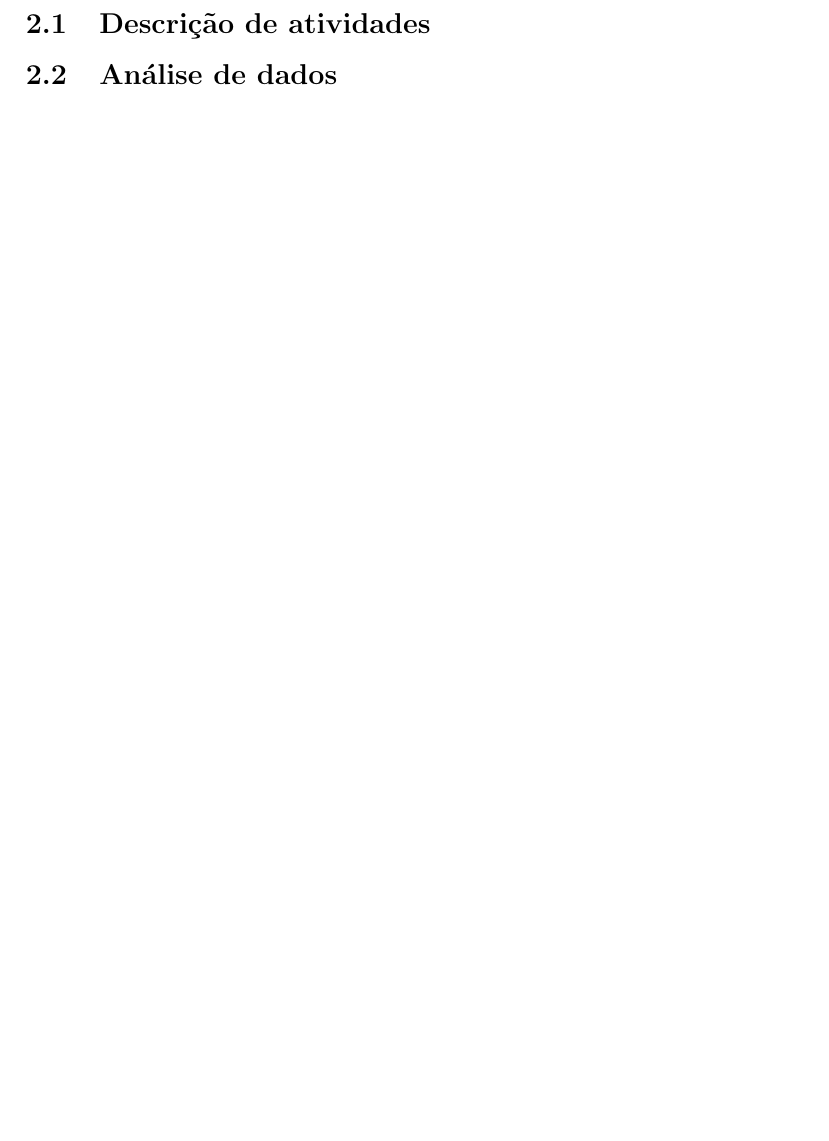
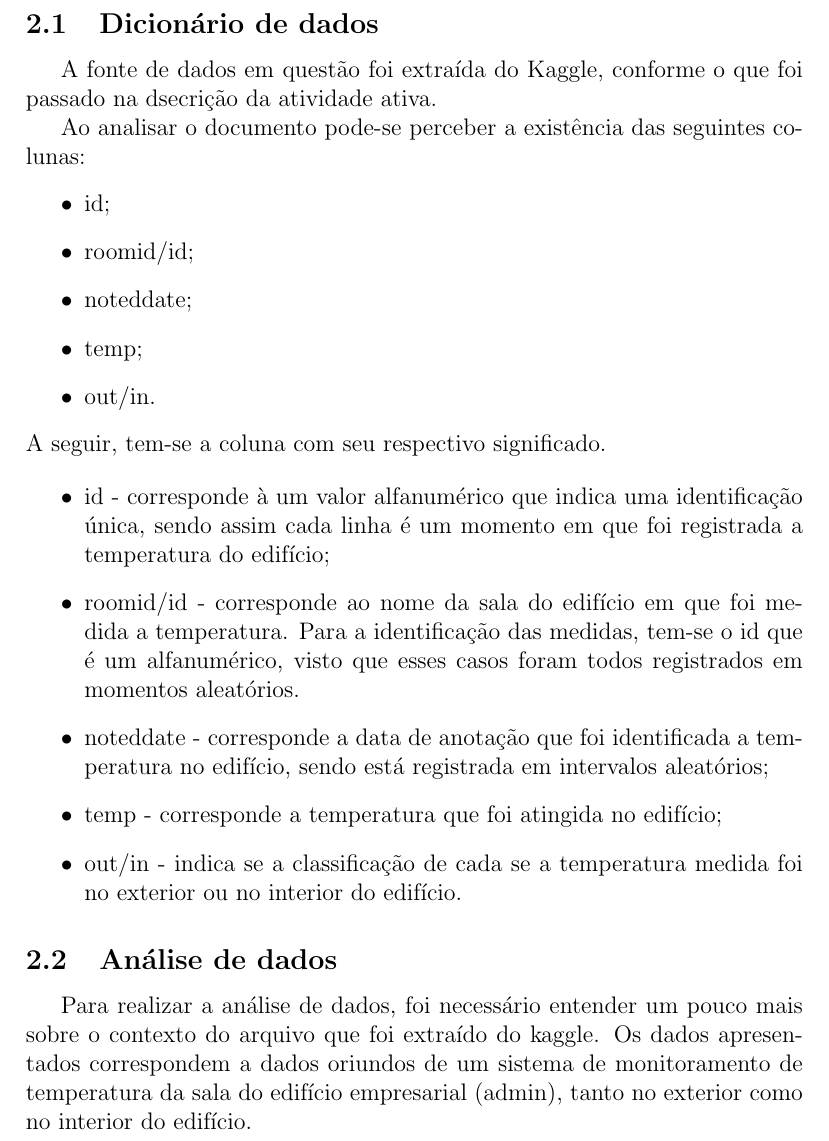
Before and after one commit to sampaiomariana/iot-devices-data-analysis, a LaTeX document (doc/main.tex): part of page 5 of 8, cut at the place of the change, the shorter picture padded with empty space. Compiled offline with pdfLaTeX.

Commit message:
adding data dictionary and data analysis with spell correction

```diff
--- a/doc/main.tex
+++ b/doc/main.tex
@@ -114,11 +114,32 @@ Ao longo dos anos as empresas de todos os países e de todos os continentes fora
 Sendo assim, cada empresa existente até os dias de hoje inevitavelmente possui dado, logo possui informação. Esse dado pode ser ele armazenado em um banco de dados estruturado ou pode ser um big data, sendo este um dado não estruturado.
 O big data tem por definição ser um conjunto de dados que possuem uma maior variedade, maior volume e estes dados têm uma maior velocidade. Sendo assim, o seu armazenamento é diferente do que um dado estruturado. Para isso conforme foram-se passando os anos foi sendo necessário nos meios do trabalho ter profissionais que são voltados para essa área.
 
-
 \newpage
 \section{Dicionário de dados e Análise de dados}
-\subsection{Descrição de atividades}
+\subsection{Dicionário de dados}
+A fonte de dados em questão foi extraída do Kaggle, conforme o que foi passado na dsecrição da atividade ativa.
+
+Ao analisar o documento pode-se perceber a existência das seguintes colunas:
+\begin{itemize}
+    \item id;
+    \item roomid/id;
+    \item noteddate;
+    \item temp;
+    \item out/in.
+\end{itemize}
+A seguir, tem-se a coluna com seu respectivo significado.
+
+\begin{itemize}
+     \item id - corresponde à um valor alfanumérico que indica uma identificação única, sendo assim cada linha é um momento em que foi registrada a temperatura do edifício;
+    \item roomid/id - corresponde ao nome da sala do edifício em que foi medida a temperatura. Para a identificação das medidas, tem-se o id que é um alfanumérico, visto que esses casos foram todos registrados em momentos aleatórios.
+    \item noteddate - corresponde a data de anotação que foi identificada a temperatura no edifício, sendo está registrada em intervalos aleatórios;
+    \item temp - corresponde a temperatura que foi atingida no edifício;
+    \item out/in - indica se a classificação de cada se a temperatura medida foi no exterior ou no interior do edifício.
+\end{itemize}
+
+
 \subsection{Análise de dados}
+Para realizar a análise de dados, foi necessário entender um pouco mais sobre o contexto do arquivo que foi extraído do kaggle. Os dados apresentados correspondem a dados oriundos de um sistema de monitoramento de temperatura da sala do edifício empresarial (admin), tanto no exterior como no interior do edifício.
 \newpage
 \section{Considerações finais}
 \newpage
```
Also changed, not shown: doc/Projeto_Integrador_1___Mariana_Sampaio.pdf, 1 other file.
